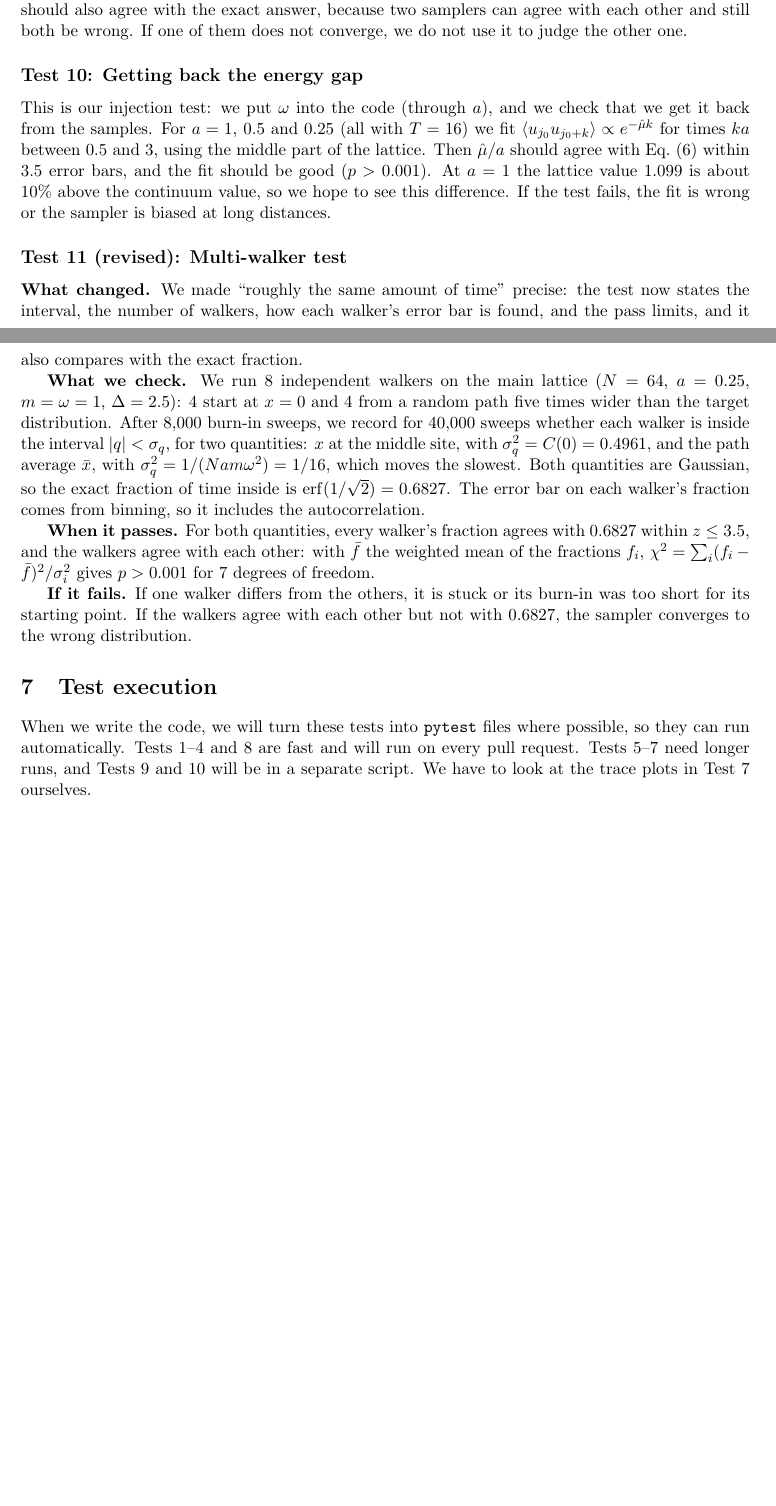
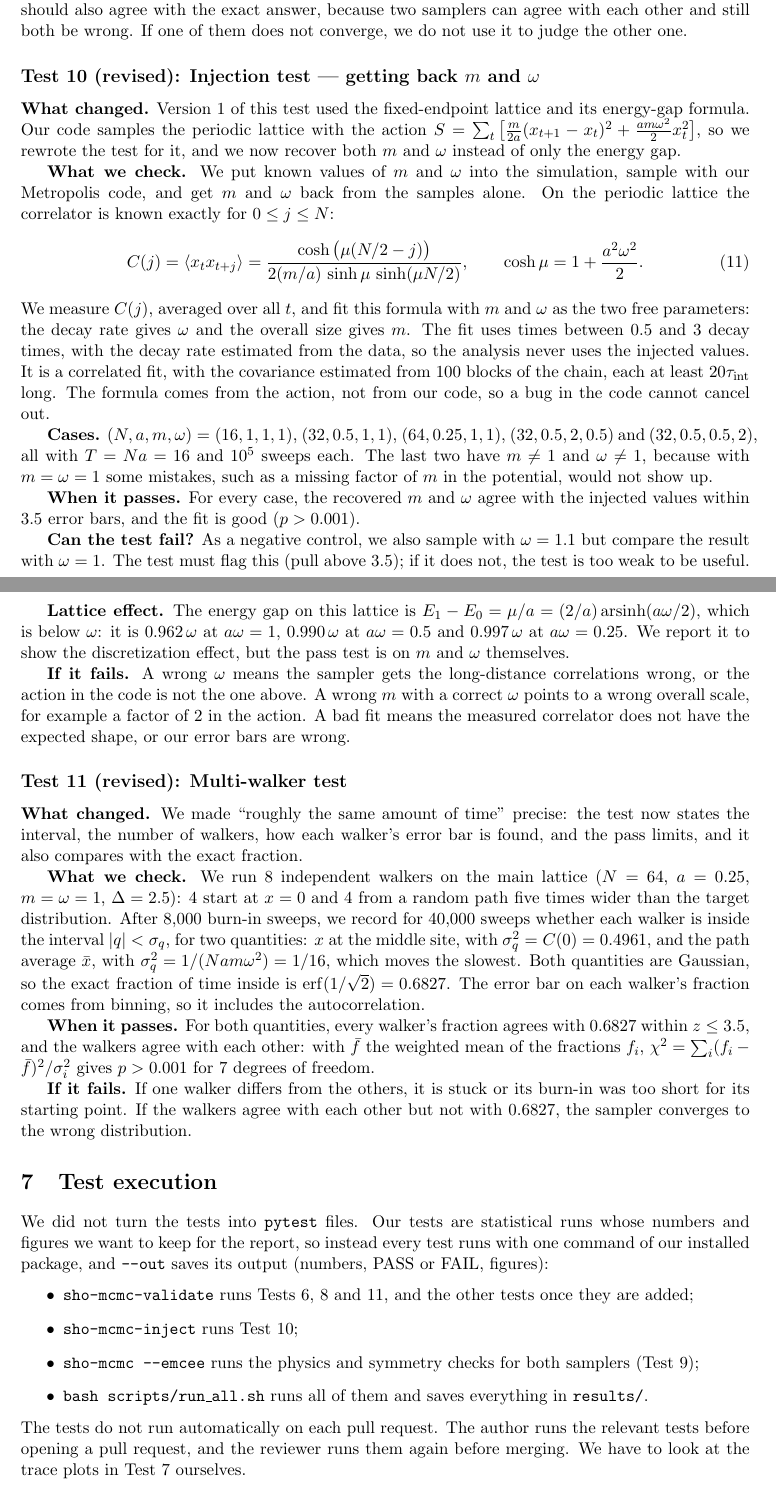
Before and after one commit to avonhavensyr/Physics-607-Project-III, a LaTeX document (Validation_V1.3.tex): two parts of pages 5 and 6 of 6 before the commit and two parts of pages 6 and 7 of 8 after it, joined at a grey line, cut so that both start at the same text, the shorter picture padded with empty space. Compiled offline with pdfLaTeX.

Commit message:
Plan v1.3: revise Sections 3, 4, 5, 7 and Test 10 for the periodic code; red notes for Kevin and Alexandra

```diff
--- a/Validation_V1.3.tex
+++ b/Validation_V1.3.tex
@@ -182,8 +201,54 @@ the proposal width, or in the accept/reject step.
 \subsection*{Test 9: Our sampler against emcee}
 We compare $\langle u_{j_0}\rangle$, $\langle u_{j_0}^2\rangle$ and the correlation at $k = 1, 4, 8$ from our sampler and from emcee at $N = 64$. The difference divided by the combined error bar should be at most 3. Both samplers should also agree with the exact answer, because two samplers can agree with each other and still both be wrong. If one of them does not converge, we do not use it to judge the other one.
 
-\subsection*{Test 10: Getting back the energy gap}
-This is our injection test: we put $\omega$ into the code (through $a$), and we check that we get it back from the samples. For $a = 1$, 0.5 and 0.25 (all with $T = 16$) we fit $\langle u_{j_0}u_{j_0+k}\rangle \propto e^{-\hat\mu k}$ for times $ka$ between 0.5 and 3, using the middle part of the lattice. Then $\hat\mu/a$ should agree with Eq.~\eqref{eq:wlat} within 3.5 error bars, and the fit should be good ($p > 0.001$). At $a = 1$ the lattice value 1.099 is about 10\% above the continuum value, so we hope to see this difference. If the test fails, the fit is wrong or the sampler is biased at long distances.
+\subsection*{Test 10 (revised): Injection test --- getting back $m$ and $\omega$}
+
+\textbf{What changed.} Version 1 of this test used the fixed-endpoint lattice
+and its energy-gap formula. Our code samples the periodic lattice with the
+action $S=\sum_t\big[\tfrac{m}{2a}(x_{t+1}-x_t)^2+\tfrac{a m\omega^2}{2}x_t^2\big]$,
+so we rewrote the test for it, and we now recover both $m$ and $\omega$ instead
+of only the energy gap.
+
+\textbf{What we check.} We put known values of $m$ and $\omega$ into the
+simulation, sample with our Metropolis code, and get $m$ and $\omega$ back from
+the samples alone. On the periodic lattice the correlator is known exactly for
+$0\le j\le N$:
+\begin{equation}
+C(j)=\langle x_t x_{t+j}\rangle
+=\frac{\cosh\big(\mu(N/2-j)\big)}{2(m/a)\,\sinh\mu\,\sinh(\mu N/2)},
+\qquad \cosh\mu=1+\frac{a^2\omega^2}{2}.
+\end{equation}
+We measure $C(j)$, averaged over all $t$, and fit this formula with $m$ and
+$\omega$ as the two free parameters: the decay rate gives $\omega$ and the
+overall size gives $m$. The fit uses times between 0.5 and 3 decay times, with
+the decay rate estimated from the data, so the analysis never uses the injected
+values. It is a correlated fit, with the covariance estimated from 100 blocks of
+the chain, each at least $20\tau_{\rm int}$ long. The formula comes from the
+action, not from our code, so a bug in the code cannot cancel out.
+
+\textbf{Cases.} $(N,a,m,\omega)=(16,1,1,1)$, $(32,0.5,1,1)$, $(64,0.25,1,1)$,
+$(32,0.5,2,0.5)$ and $(32,0.5,0.5,2)$, all with $T=Na=16$ and $10^5$ sweeps
+each. The last two have $m\ne1$ and $\omega\ne1$, because with $m=\omega=1$ some
+mistakes, such as a missing factor of $m$ in the potential, would not show up.
+
+\textbf{When it passes.} For every case, the recovered $m$ and $\omega$ agree
+with the injected values within 3.5 error bars, and the fit is good ($p>0.001$).
+
+\textbf{Can the test fail?} As a negative control, we also sample with
+$\omega=1.1$ but compare the result with $\omega=1$. The test must flag this
+(pull above 3.5); if it does not, the test is too weak to be useful.
+
+\textbf{Lattice effect.} The energy gap on this lattice is
+$E_1-E_0=\mu/a=(2/a)\,\mathrm{arsinh}(a\omega/2)$, which is below $\omega$: it
+is $0.962\,\omega$ at $a\omega=1$, $0.990\,\omega$ at $a\omega=0.5$ and
+$0.997\,\omega$ at $a\omega=0.25$. We report it to show the discretization
+effect, but the pass test is on $m$ and $\omega$ themselves.
+
+\textbf{If it fails.} A wrong $\omega$ means the sampler gets the long-distance
+correlations wrong, or the action in the code is not the one above. A wrong $m$
+with a correct $\omega$ points to a wrong overall scale, for example a factor of
+2 in the action. A bad fit means the measured correlator does not have the
+expected shape, or our error bars are wrong.
 
 \subsection*{Test 11 (revised): Multi-walker test}
 
@@ -212,11 +277,15 @@ freedom.
 burn-in was too short for its starting point. If the walkers agree with each
 other but not with 0.6827, the sampler converges to the wrong distribution.
 
-
 \section{Test execution}
-When we write the code, we will turn these tests into \texttt{pytest} files where possible, so they can run automatically. Tests 1--4 and 8 are fast and will run on every pull request. Tests 5--7 need longer runs, and Tests 9 and 10 will be in a separate script. We have to look at the trace plots in Test 7 ourselves.
-
-
+We did not turn the tests into \texttt{pytest} files. Our tests are statistical runs whose numbers and figures we want to keep for the report, so instead every test runs with one command of our installed package, and \texttt{-{}-out} saves its output (numbers, PASS or FAIL, figures):
+\begin{itemize}
+  \item \texttt{sho-mcmc-validate} runs Tests 6, 8 and 11, and the other tests once they are added;
+  \item \texttt{sho-mcmc-inject} runs Test 10;
+  \item \texttt{sho-mcmc -{}-emcee} runs the physics and symmetry checks for both samplers (Test 9);
+  \item \texttt{bash scripts/run\_all.sh} runs all of them and saves everything in \texttt{results/}.
+\end{itemize}
+The tests do not run automatically on each pull request. The author runs the relevant tests before opening a pull request, and the reviewer runs them again before merging. We have to look at the trace plots in Test~7 ourselves.
 
 \section{Workflow}
 We will add this plan to our Git repository before we start coding, so the Git history shows that the plan came before the code. After that, all changes (including code, tests, and this plan) will go through pull requests, and the other person will review them in writing before merging.
```
Also changed, not shown: Validation_V1.3.tex (67 more changed lines).
